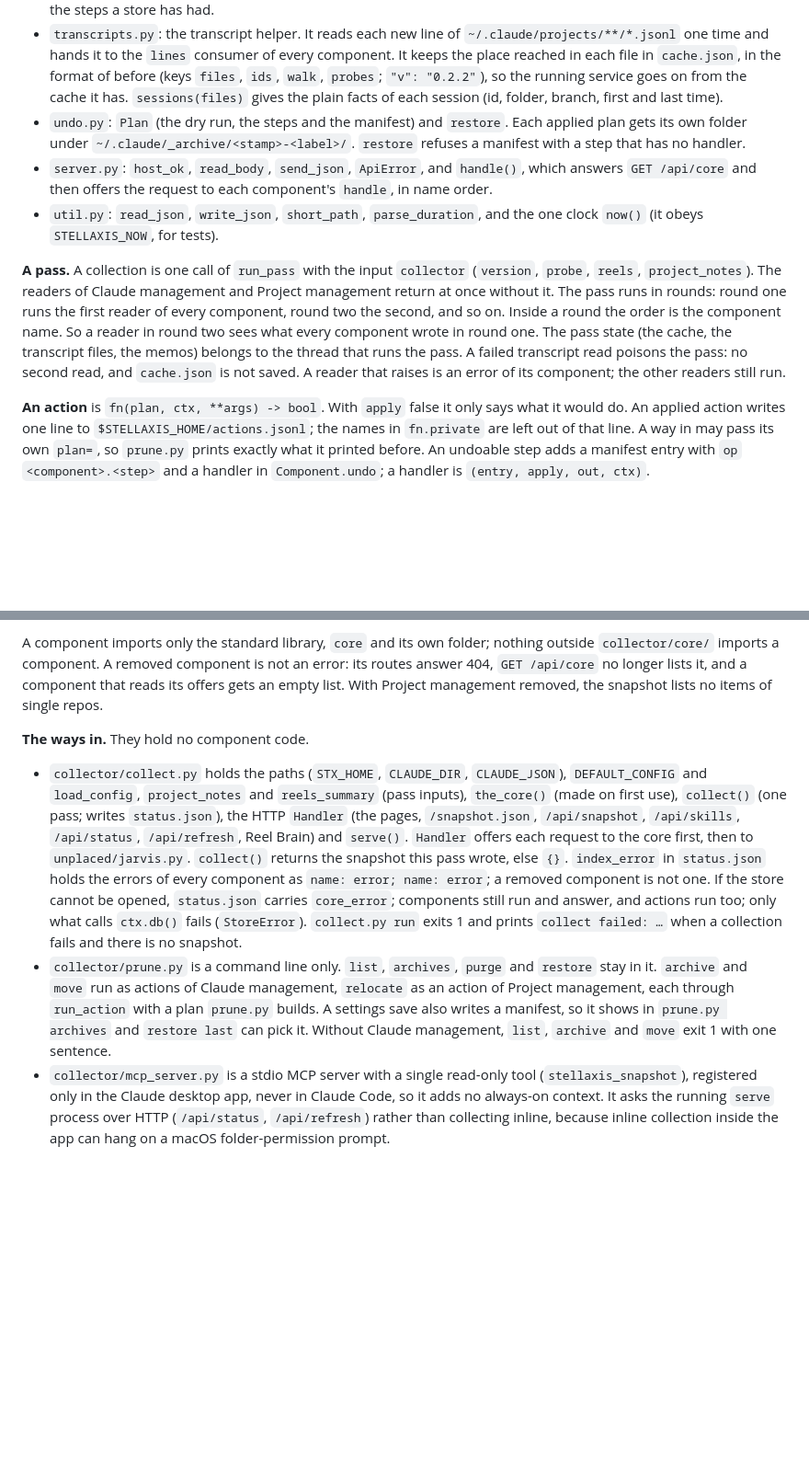
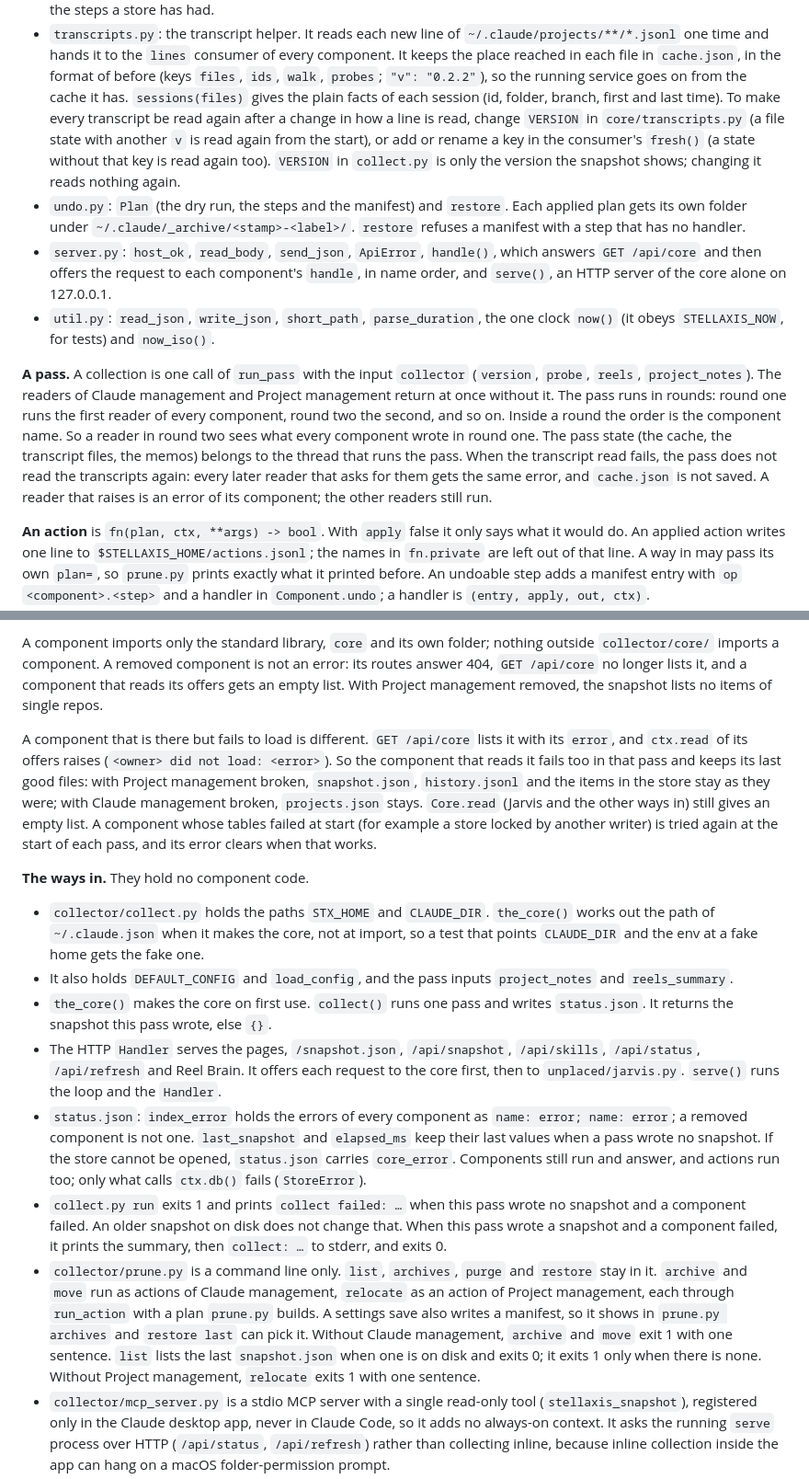
Before and after one commit to Mugunthan93/stellaxis-dashboard, a Markdown page: CLAUDE.md, 2 parts joined by grey strips. Shown at 92% size. GitHub-like rendering; blank space fills up the shorter version.

Commit message:
CLAUDE.md, README.md: a broken component is not a removed one; what collect.py run and prune.py do on failure; the archive folder name; how to read every transcript again
Co-Authored-By: Claude Fable 5.2 <noreply@anthropic.com>

```diff
--- a/CLAUDE.md
+++ b/CLAUDE.md
@@ -56,20 +56,25 @@ serves the routes. A component is one folder under `collector/components/`. The
   hands it to the `lines` consumer of every component. It keeps the place reached in each file in `cache.json`, in
   the format of before (keys `files`, `ids`, `walk`, `probes`; `"v": "0.2.2"`), so the running service goes on from
   the cache it has. `sessions(files)` gives the plain facts of each session (id, folder, branch, first and last time).
+  To make every transcript be read again after a change in how a line is read, change `VERSION` in
+  `core/transcripts.py` (a file state with another `v` is read again from the start), or add or rename a key in the
+  consumer's `fresh()` (a state without that key is read again too). `VERSION` in `collect.py` is only the version
+  the snapshot shows; changing it reads nothing again.
 - `undo.py`: `Plan` (the dry run, the steps and the manifest) and `restore`. Each applied plan gets its own folder
   under `~/.claude/_archive/<stamp>-<label>/`. `restore` refuses a manifest with a step that has no handler.
-- `server.py`: `host_ok`, `read_body`, `send_json`, `ApiError`, and `handle()`, which answers `GET /api/core` and
-  then offers the request to each component's `handle`, in name order.
-- `util.py`: `read_json`, `write_json`, `short_path`, `parse_duration`, and the one clock `now()` (it obeys
-  `STELLAXIS_NOW`, for tests).
+- `server.py`: `host_ok`, `read_body`, `send_json`, `ApiError`, `handle()`, which answers `GET /api/core` and
+  then offers the request to each component's `handle`, in name order, and `serve()`, an HTTP server of the core
+  alone on 127.0.0.1.
+- `util.py`: `read_json`, `write_json`, `short_path`, `parse_duration`, the one clock `now()` (it obeys
+  `STELLAXIS_NOW`, for tests) and `now_iso()`.
 
 **A pass.** A collection is one call of `run_pass` with the input `collector` (`version`, `probe`, `reels`,
 `project_notes`). The readers of Claude management and Project management return at once without it. The pass runs
 in rounds: round one runs the first reader of every component, round two the second, and so on. Inside a round the
 order is the component name. So a reader in round two sees what every component wrote in round one. The pass state
-(the cache, the transcript files, the memos) belongs to the thread that runs the pass. A failed transcript read
-poisons the pass: no second read, and `cache.json` is not saved. A reader that raises is an error of its component;
-the other readers still run.
+(the cache, the transcript files, the memos) belongs to the thread that runs the pass. When the transcript read fails,
+the pass does not read the transcripts again: every later reader that asks for them gets the same error, and
+`cache.json` is not saved. A reader that raises is an error of its component; the other readers still run.
 
 **An action** is `fn(plan, ctx, **args) -> bool`. With `apply` false it only says what it would do. An applied action
 writes one line to `$STELLAXIS_HOME/actions.jsonl`; the names in `fn.private` are left out of that line. A way in may
@@ -134,21 +139,36 @@ a component. A removed component is not an error: its routes answer 404, `GET /a
 component that reads its offers gets an empty list. With Project management removed, the snapshot lists no items of
 single repos.
 
+A component that is there but fails to load is different. `GET /api/core` lists it with its `error`, and
+`ctx.read` of its offers raises (`<owner> did not load: <error>`). So the component that reads it fails too in that
+pass and keeps its last good files: with Project management broken, `snapshot.json`, `history.jsonl` and the items
+in the store stay as they were; with Claude management broken, `projects.json` stays. `Core.read` (Jarvis and the
+other ways in) still gives an empty list. A component whose tables failed at start (for example a store locked by
+another writer) is tried again at the start of each pass, and its error clears when that works.
+
 **The ways in.** They hold no component code.
-- `collector/collect.py` holds the paths (`STX_HOME`, `CLAUDE_DIR`, `CLAUDE_JSON`), `DEFAULT_CONFIG` and
-  `load_config`, `project_notes` and `reels_summary` (pass inputs), `the_core()` (made on first use), `collect()`
-  (one pass; writes `status.json`), the HTTP `Handler` (the pages, `/snapshot.json`, `/api/snapshot`, `/api/skills`,
-  `/api/status`, `/api/refresh`, Reel Brain) and `serve()`. `Handler` offers each request to the core first, then
-  to `unplaced/jarvis.py`. `collect()` returns the snapshot this pass wrote, else `{}`. `index_error` in
-  `status.json` holds the errors of every component as `name: error; name: error`; a removed component is not one.
-  If the store cannot be opened, `status.json` carries `core_error`; components still run and answer, and actions
-  run too; only what calls `ctx.db()` fails (`StoreError`). `collect.py run` exits 1 and prints
-  `collect failed: …` when a collection fails and there is no snapshot.
+- `collector/collect.py` holds the paths `STX_HOME` and `CLAUDE_DIR`. `the_core()` works out the path of
+  `~/.claude.json` when it makes the core, not at import, so a test that points `CLAUDE_DIR` and the env at a fake
+  home gets the fake one.
+- It also holds `DEFAULT_CONFIG` and `load_config`, and the pass inputs `project_notes` and `reels_summary`.
+- `the_core()` makes the core on first use. `collect()` runs one pass and writes `status.json`. It returns the
+  snapshot this pass wrote, else `{}`.
+- The HTTP `Handler` serves the pages, `/snapshot.json`, `/api/snapshot`, `/api/skills`, `/api/status`,
+  `/api/refresh` and Reel Brain. It offers each request to the core first, then to `unplaced/jarvis.py`. `serve()`
+  runs the loop and the `Handler`.
+- `status.json`: `index_error` holds the errors of every component as `name: error; name: error`; a removed
+  component is not one. `last_snapshot` and `elapsed_ms` keep their last values when a pass wrote no snapshot.
+  If the store cannot be opened, `status.json` carries `core_error`. Components still run and answer, and actions
+  run too; only what calls `ctx.db()` fails (`StoreError`).
+- `collect.py run` exits 1 and prints `collect failed: …` when this pass wrote no snapshot and a component failed.
+  An older snapshot on disk does not change that. When this pass wrote a snapshot and a component failed, it prints
+  the summary, then `collect: …` to stderr, and exits 0.
 - `collector/prune.py` is a command line only. `list`, `archives`, `purge` and `restore` stay in it. `archive` and
   `move` run as actions of Claude management, `relocate` as an action of Project management, each through
   `run_action` with a plan `prune.py` builds. A settings save also writes a manifest, so it shows in
-  `prune.py archives` and `restore last` can pick it. Without Claude management, `list`, `archive` and `move` exit
-  1 with one sentence.
+  `prune.py archives` and `restore last` can pick it. Without Claude management, `archive` and `move` exit 1 with
+  one sentence. `list` lists the last `snapshot.json` when one is on disk and exits 0; it exits 1 only when there
+  is none. Without Project management, `relocate` exits 1 with one sentence.
 - `collector/mcp_server.py` is a stdio MCP server with a single read-only tool (`stellaxis_snapshot`), registered
   only in the Claude desktop app, never in Claude Code, so it adds no always-on context. It asks the running
   `serve` process over HTTP (`/api/status`, `/api/refresh`) rather than collecting inline, because inline
```
Also changed, not shown: other parts of CLAUDE.md (+1 -1 lines), README.md (+5 -3 lines).
